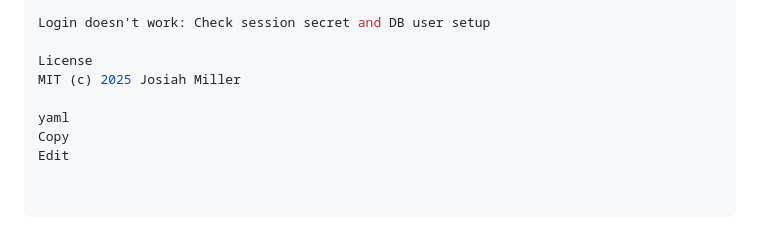
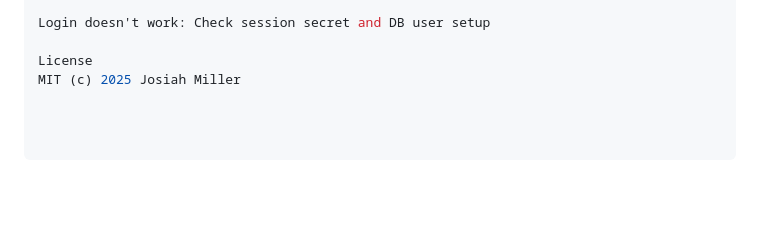
Before and after one commit to milljs03/personalCFNMap, a Markdown page: README.md, the part around one of its changes. Rendered like a GitHub page; blank space fills up the shorter version.

```diff
--- a/README.md
+++ b/README.md
@@ -151,7 +151,3 @@ Login doesn't work: Check session secret and DB user setup
 
 License
 MIT (c) 2025 Josiah Miller
-
-yaml
-Copy
-Edit
```
Also changed, not shown: other parts of README.md (+12 -12 lines).
